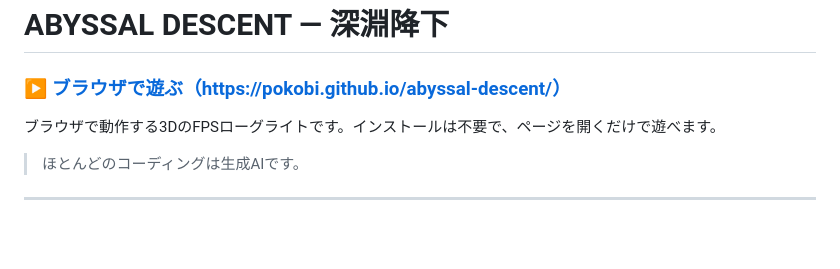
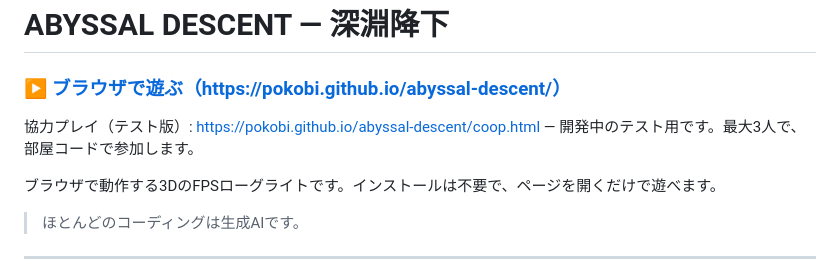
Before and after one commit to pokobi/abyssal-descent, a Markdown page: README.md, the part around the change. Drawn GitHub-style; blank space fills up the shorter version.

Commit message:
README: a small link to the co-op test page under the play link.
Co-Authored-By: Claude Sonnet 5.5 <noreply@anthropic.com>

```diff
--- a/README.md
+++ b/README.md
@@ -1,6 +1,8 @@
 # ABYSSAL DESCENT — 深淵降下
 
 ### [▶ ブラウザで遊ぶ（https://pokobi.github.io/abyssal-descent/）](https://pokobi.github.io/abyssal-descent/)
+
+協力プレイ（テスト版）: <https://pokobi.github.io/abyssal-descent/coop.html> — 開発中のテスト用です。最大3人で、部屋コードで参加します。
 
 ブラウザで動作する3DのFPSローグライトです。インストールは不要で、ページを開くだけで遊べます。
 
```
